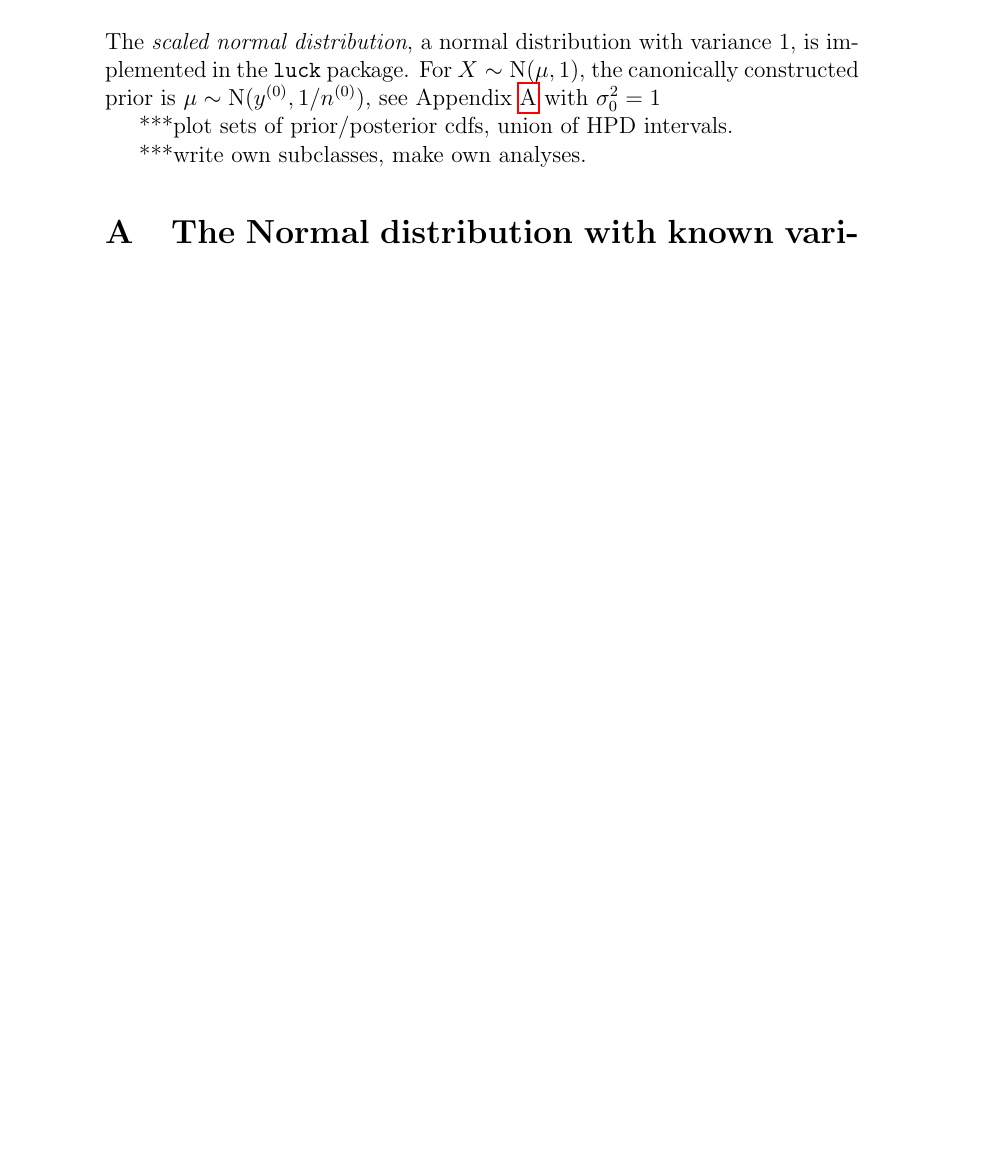
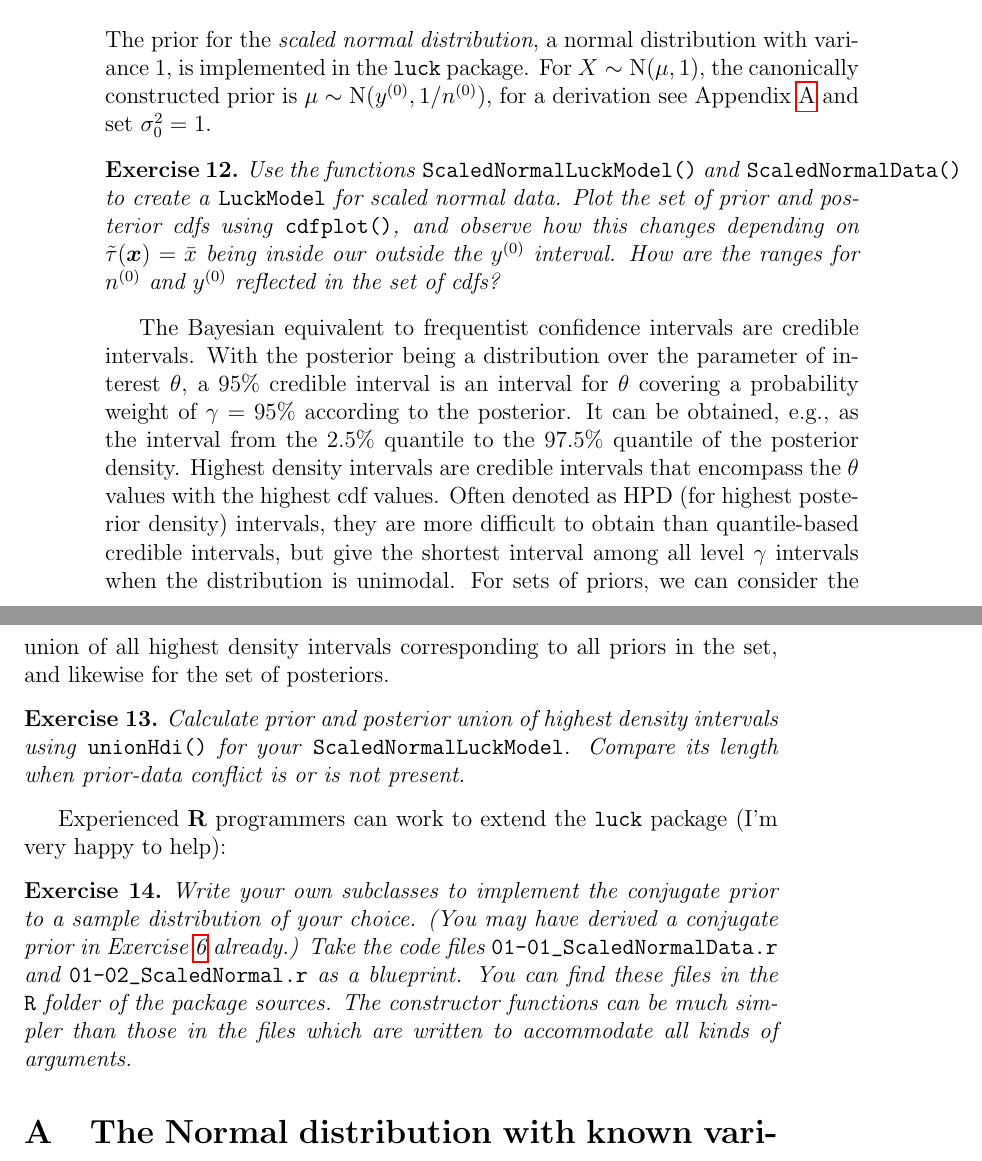
Before and after one commit to geeeero/lund-1512, a LaTeX document (course/coursematerial.tex): part of page 10 of 13 before the commit and two parts of pages 10 and 11 of 14 after it, the two joined at a grey line, cut so that both start at the same text, the shorter picture padded with empty space. Compiled offline with pdfLaTeX.

Commit message:
scaled normal exercise

```diff
--- a/course/coursematerial.tex
+++ b/course/coursematerial.tex
@@ -502,15 +503,45 @@ How does the shape of $\PN$ reflect Eq.~\eqref{eq:deltay2} when $\ttaux \in [\yz
 
 \section{Sets of conjugate priors for scaled normal data}
 
-The \emph{scaled normal distribution}, a normal distribution with variance $1$,
+The prior for the \emph{scaled normal distribution}, a normal distribution with variance $1$,
 is implemented in the \texttt{luck} package.
 For $X \sim \norm(\mu,1)$, the canonically constructed prior is $\mu \sim \norm(\yz, 1/\nz)$,
-see Appendix~\ref{sec:scalednormalconstruction} with $\sigma^2_0=1$
-
-
-***plot sets of prior/posterior cdfs, union of HPD intervals.
-
-***write own subclasses, make own analyses.
+for a derivation see Appendix~\ref{sec:scalednormalconstruction} and set $\sigma^2_0=1$.
+\begin{myex}
+Use the functions \code{ScaledNormalLuckModel()} and \code{ScaledNormalData()}
+to create a \code{LuckModel} for scaled normal data.
+Plot the set of prior and posterior cdfs using \code{cdfplot()},
+and observe how this changes depending on $\ttaux = \bar{x}$ being inside our outside the $\yz$ interval.
+How are the ranges for $\nz$ and $\yz$ reflected in the set of cdfs?
+\end{myex}
+The Bayesian equivalent to frequentist confidence intervals are credible intervals.
+With the posterior being a distribution over the parameter of interest $\theta$,
+a $95$\% credible interval is an interval for $\theta$ covering a probability weight of $\gamma = 95$\% according to the posterior.
+It can be obtained, e.g., as the interval from the $2.5$\% quantile to the $97.5$\% quantile of the posterior density.
+Highest density intervals are credible intervals that encompass the $\theta$ values with the highest cdf values.
+Often denoted as HPD (for highest posterior density) intervals,
+they are more difficult to obtain than quantile-based credible intervals,
+but give the shortest interval among all level $\gamma$ intervals when the distribution is unimodal.
+For sets of priors, we can consider the union of all highest density intervals corresponding to all priors in the set,
+and likewise for the set of posteriors.
+\begin{myex}
+Calculate prior and posterior union of highest density intervals using \code{unionHdi()}
+for your \code{ScaledNormalLuckModel}.
+Compare its length when prior-data conflict is or is not present.
+\end{myex}
+%***plot sets of prior/posterior cdfs, union of HPD intervals.
+%
+%***write own subclasses, make own analyses.
+Experienced $\textbf{R}$ programmers can work to extend the \texttt{luck} package (I'm very happy to help):
+\begin{myex}
+Write your own subclasses to implement the conjugate prior to a sample distribution of your choice.
+(You may have derived a conjugate prior in Exercise~\ref{ex:constructconjugate} already.)
+Take the code files \verb+01-01_ScaledNormalData.r+ and \verb+01-02_ScaledNormal.r+ as a blueprint.
+You can find these files in the \code{R} folder of the package sources.
+%It is not neccessary to write such elaborated
+The constructor functions can be much simpler than those in the files which are written to accommodate all kinds of arguments.
+%Bayesian analysis with sets of conjugate priors
+\end{myex}
 
 \appendix
 
```
Also changed, not shown: course/coursematerial.tex (6 more changed lines).
